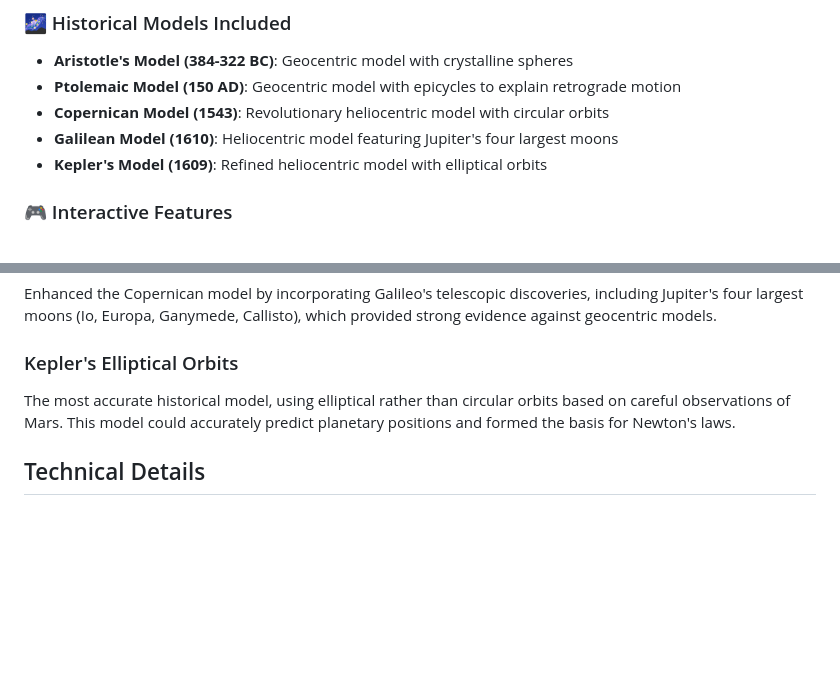
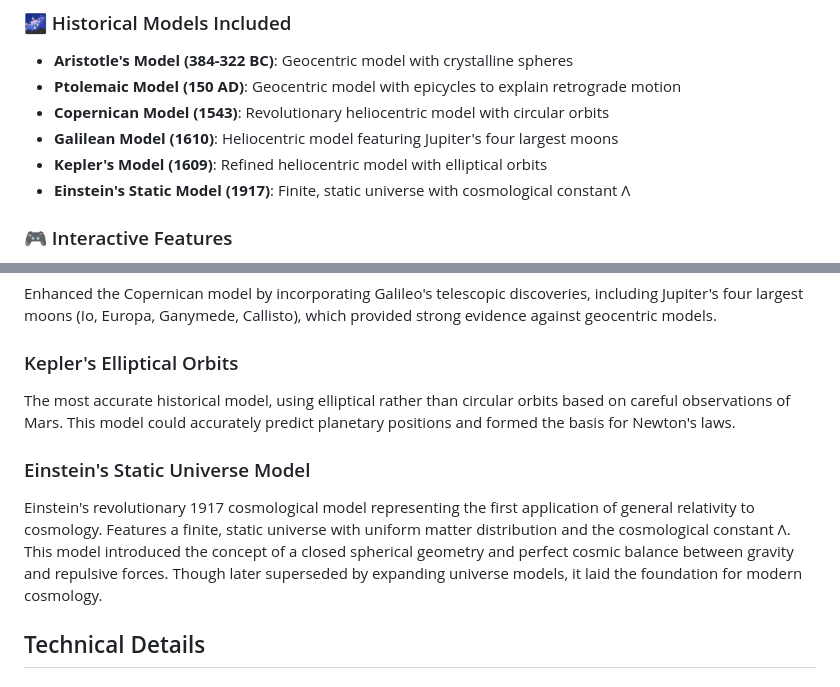
Before and after one commit to bgruszka/modeli-mundi-3d, a Markdown page: README.md, 2 parts joined by grey strips. Rendered like a GitHub page; blank space fills up the shorter version.

Commit message:
Add Einstein's Static Universe Model to README.md with detailed description and interactive features

```diff
--- a/README.md
+++ b/README.md
@@ -16,6 +16,7 @@ An interactive web application that visualizes different historical models of th
 - **Copernican Model (1543)**: Revolutionary heliocentric model with circular orbits
 - **Galilean Model (1610)**: Heliocentric model featuring Jupiter's four largest moons
 - **Kepler's Model (1609)**: Refined heliocentric model with elliptical orbits
+- **Einstein's Static Model (1917)**: Finite, static universe with cosmological constant Λ
 
 ### 🎮 Interactive Features
 - **3D Navigation**: Rotate, zoom, and pan around each cosmic model
@@ -179,6 +180,9 @@ Enhanced the Copernican model by incorporating Galileo's telescopic discoveries,
 ### Kepler's Elliptical Orbits
 The most accurate historical model, using elliptical rather than circular orbits based on careful observations of Mars. This model could accurately predict planetary positions and formed the basis for Newton's laws.
 
+### Einstein's Static Universe Model
+Einstein's revolutionary 1917 cosmological model representing the first application of general relativity to cosmology. Features a finite, static universe with uniform matter distribution and the cosmological constant Λ. This model introduced the concept of a closed spherical geometry and perfect cosmic balance between gravity and repulsive forces. Though later superseded by expanding universe models, it laid the foundation for modern cosmology.
+
 ## Technical Details
 
 ### Architecture
```
